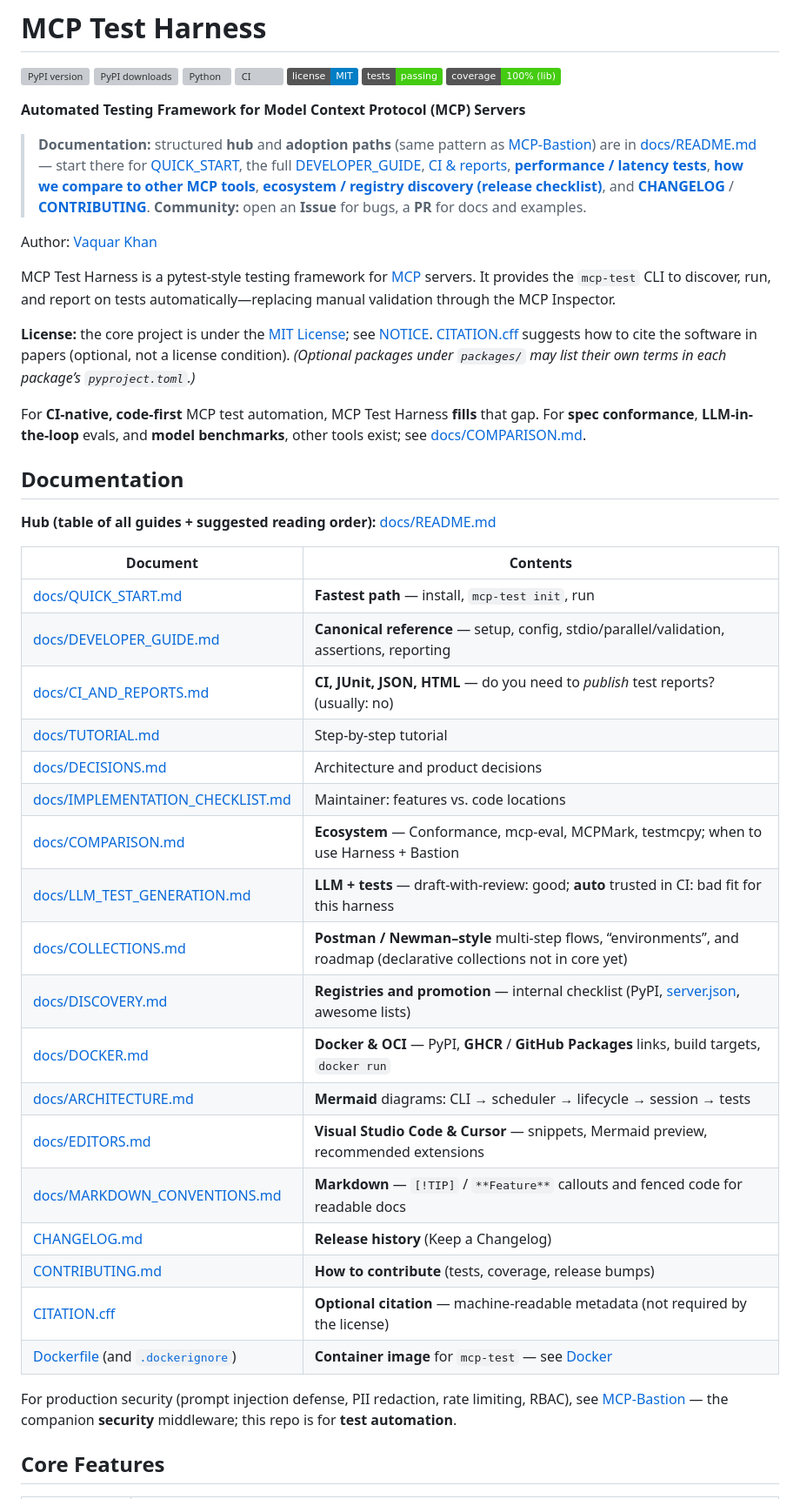
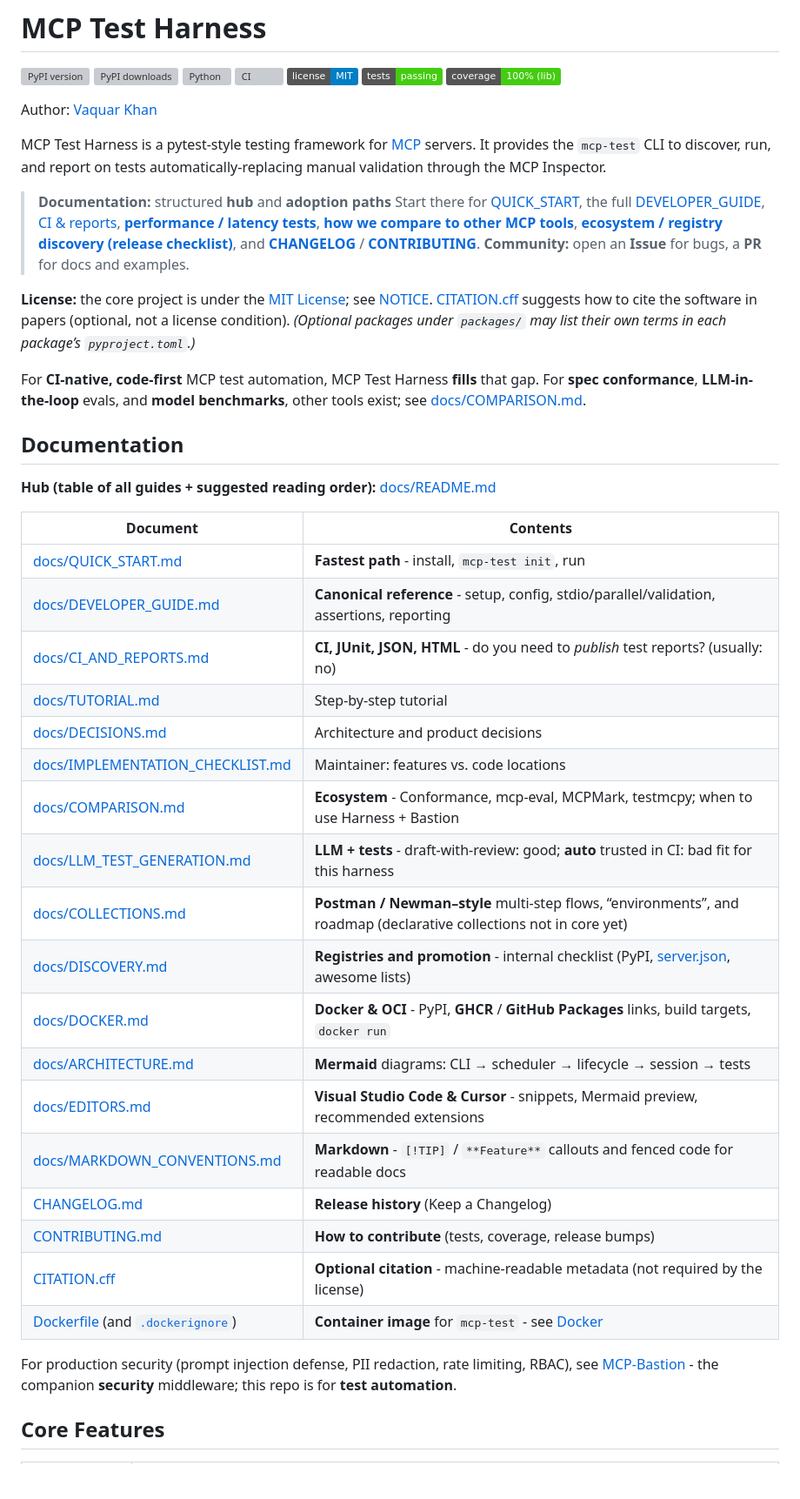
Before and after one commit to vaquarkhan/mcp-test-harness, a Markdown page: README.md, the part around one of its changes. Shown at 87% size. GitHub-like rendering; badges without logos; blank space fills up the shorter version; grey boxes are pictures that could not be loaded.

```diff
--- a/README.md
+++ b/README.md
@@ -12,14 +12,14 @@
 [![Tests](https://img.shields.io/badge/tests-passing-brightgreen)]()
 [![Coverage](https://img.shields.io/badge/coverage-100%25%20%28lib%29-brightgreen)]()
 
-**Automated Testing Framework for Model Context Protocol (MCP) Servers**
 
-> **Documentation:** structured **hub** and **adoption paths** (same pattern as [MCP-Bastion](https://github.com/vaquarkhan/MCP-Bastion)) are in [docs/README.md](docs/README.md) — start there for [QUICK_START](docs/QUICK_START.md), the full [DEVELOPER_GUIDE](docs/DEVELOPER_GUIDE.md), [CI & reports](docs/CI_AND_REPORTS.md), **[performance / latency tests](docs/PERFORMANCE.md)**, **[how we compare to other MCP tools](docs/COMPARISON.md)**, **[ecosystem / registry discovery (release checklist)](docs/DISCOVERY.md)**, and **[CHANGELOG](CHANGELOG.md)** / **[CONTRIBUTING](CONTRIBUTING.md)**. **Community:** open an **Issue** for bugs, a **PR** for docs and examples.
 
 Author: [Vaquar Khan](https://github.com/vaquarkhan)
 
-MCP Test Harness is a pytest-style testing framework for [MCP](https://modelcontextprotocol.io/) servers. It provides the `mcp-test` CLI to discover, run, and report on tests automatically—replacing manual validation through the MCP Inspector.
+MCP Test Harness is a pytest-style testing framework for [MCP](https://modelcontextprotocol.io/) servers. It provides the `mcp-test` CLI to discover, run, and report on tests automatically-replacing manual validation through the MCP Inspector.
 
+> **Documentation:** structured **hub** and **adoption paths** Start there for [QUICK_START](docs/QUICK_START.md), the full [DEVELOPER_GUIDE](docs/DEVELOPER_GUIDE.md), [CI & reports](docs/CI_AND_REPORTS.md), **[performance / latency tests](docs/PERFORMANCE.md)**, **[how we compare to other MCP tools](docs/COMPARISON.md)**, **[ecosystem / registry discovery (release checklist)](docs/DISCOVERY.md)**, and **[CHANGELOG](CHANGELOG.md)** / **[CONTRIBUTING](CONTRIBUTING.md)**. **Community:** open an **Issue** for bugs, a **PR** for docs and examples.
+>
 **License:** the core project is under the [MIT License](LICENSE); see [NOTICE](NOTICE). [CITATION.cff](CITATION.cff) suggests how to cite the software in papers (optional, not a license condition). *(Optional packages under `packages/` may list their own terms in each package’s `pyproject.toml`.)*
 
 For **CI-native, code-first** MCP test automation, MCP Test Harness **fills** that gap. For **spec conformance**, **LLM-in-the-loop** evals, and **model benchmarks**, other tools exist; see [docs/COMPARISON.md](docs/COMPARISON.md).
@@ -30,26 +30,26 @@ For **CI-native, code-first** MCP test automation, MCP Test Harness **fills** th
 
 | Document | Contents |
 |----------|----------|
-| [docs/QUICK_START.md](docs/QUICK_START.md) | **Fastest path** — install, `mcp-test init`, run |
-| [docs/DEVELOPER_GUIDE.md](docs/DEVELOPER_GUIDE.md) | **Canonical reference** — setup, config, stdio/parallel/validation, assertions, reporting |
-| [docs/CI_AND_REPORTS.md](docs/CI_AND_REPORTS.md) | **CI, JUnit, JSON, HTML** — do you need to *publish* test reports? (usually: no) |
+| [docs/QUICK_START.md](docs/QUICK_START.md) | **Fastest path** - install, `mcp-test init`, run |
+| [docs/DEVELOPER_GUIDE.md](docs/DEVELOPER_GUIDE.md) | **Canonical reference** - setup, config, stdio/parallel/validation, assertions, reporting |
+| [docs/CI_AND_REPORTS.md](docs/CI_AND_REPORTS.md) | **CI, JUnit, JSON, HTML** - do you need to *publish* test reports? (usually: no) |
 | [docs/TUTORIAL.md](docs/TUTORIAL.md) | Step-by-step tutorial |
 | [docs/DECISIONS.md](docs/DECISIONS.md) | Architecture and product decisions |
 | [docs/IMPLEMENTATION_CHECKLIST.md](docs/IMPLEMENTATION_CHECKLIST.md) | Maintainer: features vs. code locations |
-| [docs/COMPARISON.md](docs/COMPARISON.md) | **Ecosystem** — Conformance, mcp-eval, MCPMark, testmcpy; when to use Harness + Bastion |
-| [docs/LLM_TEST_GENERATION.md](docs/LLM_TEST_GENERATION.md) | **LLM + tests** — draft-with-review: good; **auto** trusted in CI: bad fit for this harness |
+| [docs/COMPARISON.md](docs/COMPARISON.md) | **Ecosystem** - Conformance, mcp-eval, MCPMark, testmcpy; when to use Harness + Bastion |
+| [docs/LLM_TEST_GENERATION.md](docs/LLM_TEST_GENERATION.md) | **LLM + tests** - draft-with-review: good; **auto** trusted in CI: bad fit for this harness |
 | [docs/COLLECTIONS.md](docs/COLLECTIONS.md) | **Postman / Newman–style** multi-step flows, “environments”, and roadmap (declarative collections not in core yet) |
-| [docs/DISCOVERY.md](docs/DISCOVERY.md) | **Registries and promotion** — internal checklist (PyPI, [server.json](server.json), awesome lists) |
-| [docs/DOCKER.md](docs/DOCKER.md) | **Docker & OCI** — PyPI, **GHCR** / **GitHub Packages** links, build targets, `docker run` |
+| [docs/DISCOVERY.md](docs/DISCOVERY.md) | **Registries and promotion** - internal checklist (PyPI, [server.json](server.json), awesome lists) |
+| [docs/DOCKER.md](docs/DOCKER.md) | **Docker & OCI** - PyPI, **GHCR** / **GitHub Packages** links, build targets, `docker run` |
 | [docs/ARCHITECTURE.md](docs/ARCHITECTURE.md) | **Mermaid** diagrams: CLI → scheduler → lifecycle → session → tests |
-| [docs/EDITORS.md](docs/EDITORS.md) | **Visual Studio Code & Cursor** — snippets, Mermaid preview, recommended extensions |
-| [docs/MARKDOWN_CONVENTIONS.md](docs/MARKDOWN_CONVENTIONS.md) | **Markdown** — `[!TIP]` / `**Feature**` callouts and fenced code for readable docs |
+| [docs/EDITORS.md](docs/EDITORS.md) | **Visual Studio Code & Cursor** - snippets, Mermaid preview, recommended extensions |
+| [docs/MARKDOWN_CONVENTIONS.md](docs/MARKDOWN_CONVENTIONS.md) | **Markdown** - `[!TIP]` / `**Feature**` callouts and fenced code for readable docs |
 | [CHANGELOG.md](CHANGELOG.md) | **Release history** (Keep a Changelog) |
 | [CONTRIBUTING.md](CONTRIBUTING.md) | **How to contribute** (tests, coverage, release bumps) |
-| [CITATION.cff](CITATION.cff) | **Optional citation** — machine-readable metadata (not required by the license) |
-| [Dockerfile](Dockerfile) (and [`.dockerignore`](.dockerignore)) | **Container image** for `mcp-test` — see [Docker](#docker) |
+| [CITATION.cff](CITATION.cff) | **Optional citation** - machine-readable metadata (not required by the license) |
+| [Dockerfile](Dockerfile) (and [`.dockerignore`](.dockerignore)) | **Container image** for `mcp-test` - see [Docker](#docker) |
 
-For production security (prompt injection defense, PII redaction, rate limiting, RBAC), see [MCP-Bastion](https://github.com/vaquarkhan/MCP-Bastion) — the companion **security** middleware; this repo is for **test automation**.
+For production security (prompt injection defense, PII redaction, rate limiting, RBAC), see [MCP-Bastion](https://github.com/vaquarkhan/MCP-Bastion) - the companion **security** middleware; this repo is for **test automation**.
 
 ## Core Features
 
```
Also changed, not shown: other parts of README.md (+6 -6 lines).
